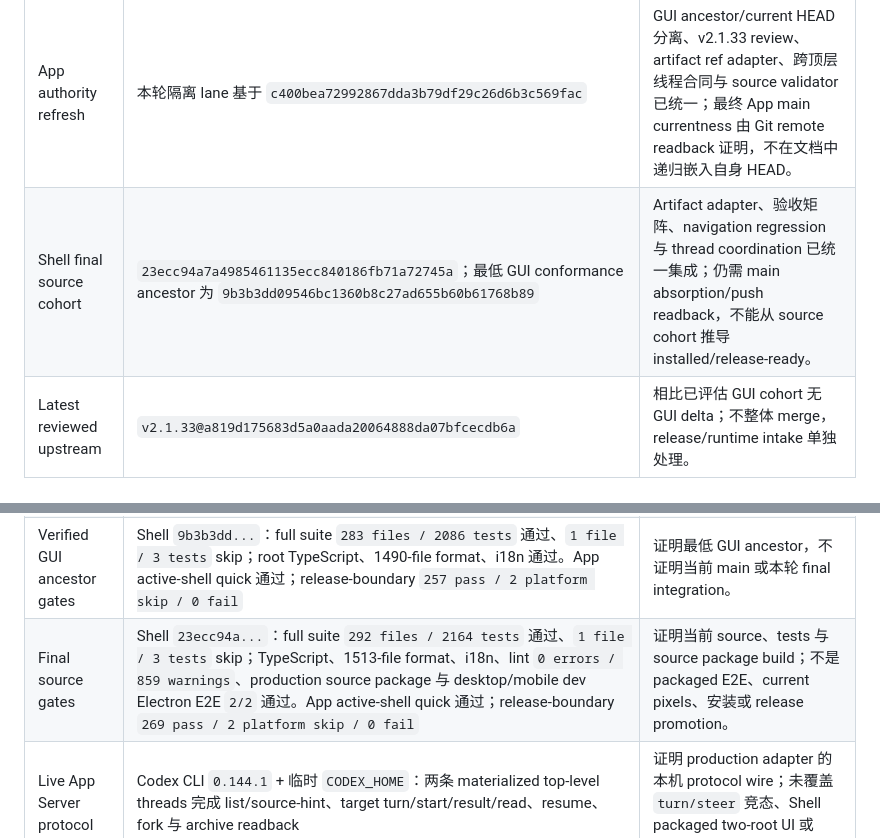
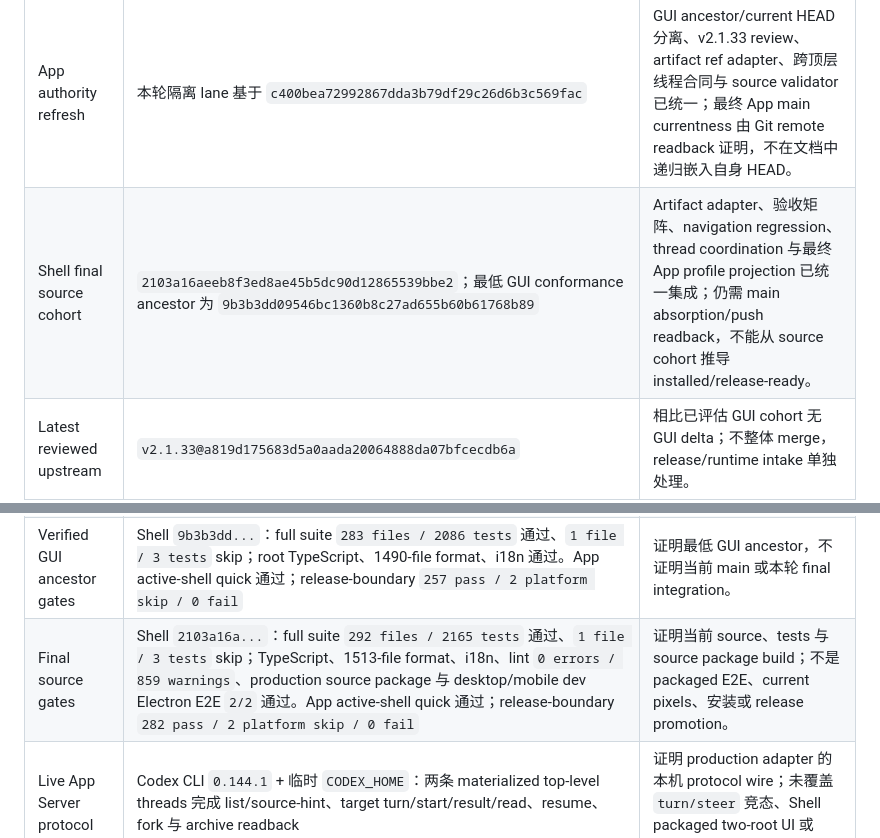
Before and after one commit to RenDeHuang/one-person-lab-app, a Markdown page: docs/active/aionui-mainline-gui-convergence-plan.md, 2 parts joined by grey strips. Drawn GitHub-style.

Commit message:
docs(gui): bind final convergence evidence

```diff
--- a/docs/active/aionui-mainline-gui-convergence-plan.md
+++ b/docs/active/aionui-mainline-gui-convergence-plan.md
@@ -37,11 +37,11 @@ fresh gate、pixels、package/user path 和远端回读为准。
 | Surface | Fresh 状态 | 边界 |
 | --- | --- | --- |
 | App authority refresh | 本轮隔离 lane 基于 `c400bea72992867dda3b79df29c26d6b3c569fac` | GUI ancestor/current HEAD 分离、v2.1.33 review、artifact ref adapter、跨顶层线程合同与 source validator 已统一；最终 App main currentness 由 Git remote readback 证明，不在文档中递归嵌入自身 HEAD。 |
-| Shell final source cohort | `23ecc94a7a4985461135ecc840186fb71a72745a`；最低 GUI conformance ancestor 为 `9b3b3dd09546bc1360b8c27ad655b60b61768b89` | Artifact adapter、验收矩阵、navigation regression 与 thread coordination 已统一集成；仍需 main absorption/push readback，不能从 source cohort 推导 installed/release-ready。 |
+| Shell final source cohort | `2103a16aeeb8f3ed8ae45b5dc90d12865539bbe2`；最低 GUI conformance ancestor 为 `9b3b3dd09546bc1360b8c27ad655b60b61768b89` | Artifact adapter、验收矩阵、navigation regression、thread coordination 与最终 App profile projection 已统一集成；仍需 main absorption/push readback，不能从 source cohort 推导 installed/release-ready。 |
 | Latest reviewed upstream | `v2.1.33@a819d175683d5a0aada20064888da07bfcecdb6a` | 相比已评估 GUI cohort 无 GUI delta；不整体 merge，release/runtime intake 单独处理。 |
 | Product profile | 使用 App 官方生成器和当前 OPL Flow workflow policy 对 Shell generated profile 重建后，`jq -S` canonical diff 为空 | Generated profile 的 compatibility projection 包含由 OPL Flow policy 派生的字段；不要求与 raw App JSON 字节相等，不提交纯格式噪音。 |
 | Verified GUI ancestor gates | Shell `9b3b3dd...`：full suite `283 files / 2086 tests` 通过、`1 file / 3 tests` skip；root TypeScript、1490-file format、i18n 通过。App active-shell quick 通过；release-boundary `257 pass / 2 platform skip / 0 fail` | 证明最低 GUI ancestor，不证明当前 main 或本轮 final integration。 |
-| Final source gates | Shell `23ecc94a...`：full suite `292 files / 2164 tests` 通过、`1 file / 3 tests` skip；TypeScript、1513-file format、i18n、lint `0 errors / 859 warnings`、production source package 与 desktop/mobile dev Electron E2E `2/2` 通过。App active-shell quick 通过；release-boundary `269 pass / 2 platform skip / 0 fail` | 证明当前 source、tests 与 source package build；不是 packaged E2E、current pixels、安装或 release promotion。 |
+| Final source gates | Shell `2103a16a...`：full suite `292 files / 2165 tests` 通过、`1 file / 3 tests` skip；TypeScript、1513-file format、i18n、lint `0 errors / 859 warnings`、production source package 与 desktop/mobile dev Electron E2E `2/2` 通过。App active-shell quick 通过；release-boundary `282 pass / 2 platform skip / 0 fail` | 证明当前 source、tests 与 source package build；不是 packaged E2E、current pixels、安装或 release promotion。 |
 | Live App Server protocol | Codex CLI `0.144.1` + 临时 `CODEX_HOME`：两条 materialized top-level threads 完成 list/source-hint、target turn/start/result/read、resume、fork 与 archive readback | 证明 production adapter 的本机 protocol wire；未覆盖 `turn/steer` 竞态、Shell packaged two-root UI 或 remote host。 |
 | Historical source gates | exact `0ebc1fdd278e8a79602458e15e28cf814dfd917d`：`test:full` 282 files pass / 1 skip、2044 tests pass / 3 skip；TypeScript、1487-file format、i18n 与 lint 0 errors | 只属于历史 cohort。 |
 | Historical core visual evidence | `docs/product/gui/evidence/aionui-41301/manifest.json` 绑定 Shell `0ebc1fdd...`、`E2E_PACKAGED=1`、时间 `2026-07-11T21:16:06.183Z` 和 8 个 route/layout 场景 | Manifest 与截图保持原字节/原 SHA；final `9b3b3dd...` pixels 为 unverified。 |
```
Also changed, not shown: 1 other file.
